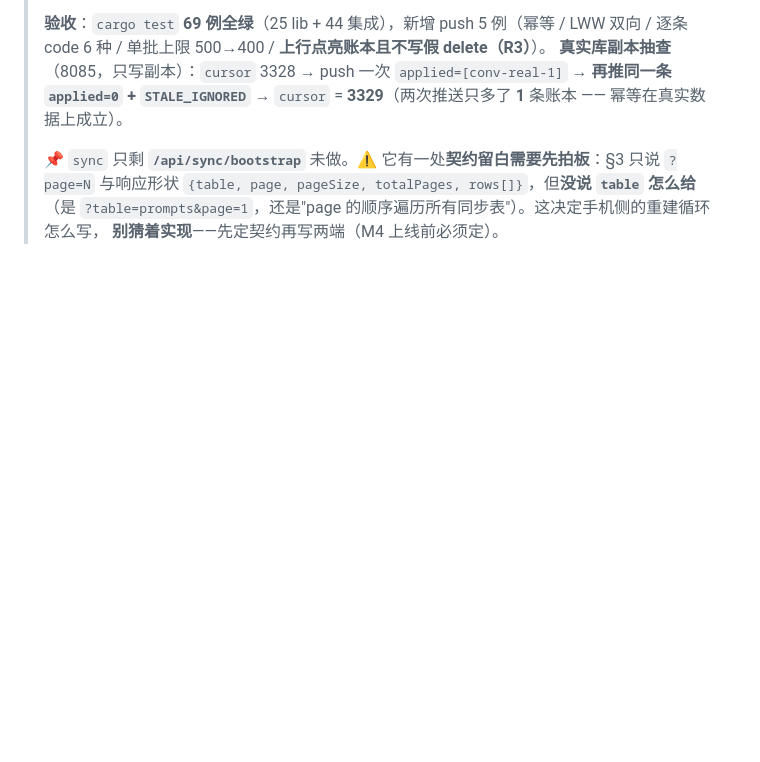
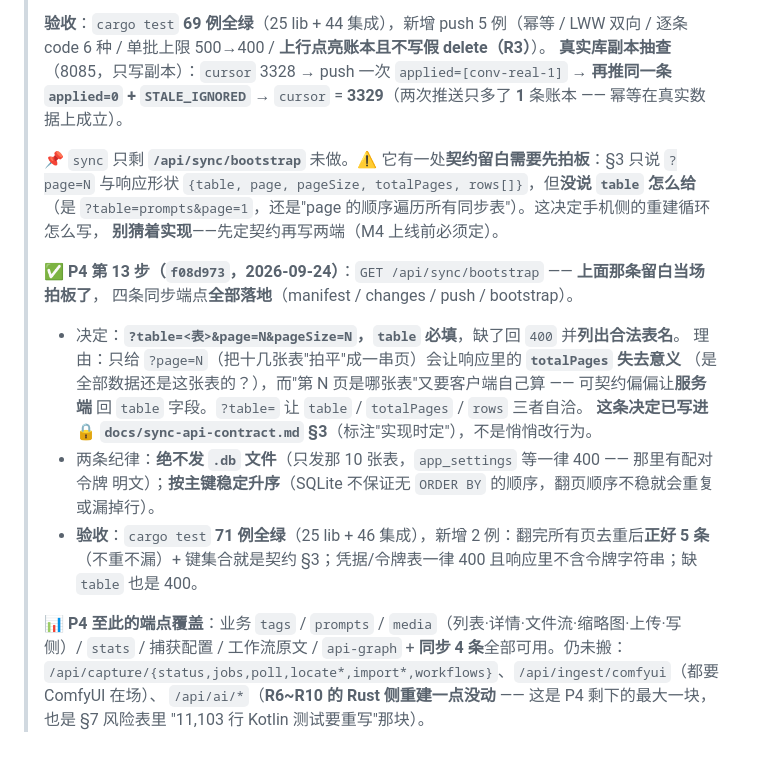
Before and after one commit to pixelllip/ComfyHub, a Markdown page: docs/implementation-master-plan.md, the part around the change. Rendered like a GitHub page; blank space fills up the shorter version.

Commit message:
文档：P4 第 13 步登记 —— 四条同步端点全部落地
- bootstrap 落地，契约 §3 的 table 留白当场拍板（?table=<表>&page=N，必填，400 时
  列出合法表名），决定已写进 🔒 sync-api-contract.md §3 并标注"实现时定"。
- 登记 71 例验收与两条纪律（绝不发 .db 文件 / 按主键稳定升序）。
- 补一张 P4 端点覆盖小结：业务端点 + 同步 4 条全部可用；仍未搬的是需要 ComfyUI 在场的
  /api/capture/* 与 /api/ingest/comfyui、以及 /api/ai/*（R6~R10 的 Rust 侧重建一点没动，
  那是 P4 剩下的最大一块）。

```diff
--- a/docs/implementation-master-plan.md
+++ b/docs/implementation-master-plan.md
@@ -465,3 +465,21 @@ hmac / sha2 / base64           # 媒体签名 URL、令牌比较、sha256 去重
 > `?page=N` 与响应形状 `{table, page, pageSize, totalPages, rows[]}`，但**没说 `table` 怎么给**
 > （是 `?table=prompts&page=1`，还是"page 的顺序遍历所有同步表"）。这决定手机侧的重建循环怎么写，
 > **别猜着实现**——先定契约再写两端（M4 上线前必须定）。
+>
+> ✅ **P4 第 13 步（`f08d973`，2026-09-24）**：`GET /api/sync/bootstrap` —— **上面那条留白当场拍板了**，
+> 四条同步端点**全部落地**（manifest / changes / push / bootstrap）。
+> - 决定：**`?table=<表>&page=N&pageSize=N`，`table` 必填**，缺了回 `400` 并**列出合法表名**。
+>   理由：只给 `?page=N`（把十几张表"拍平"成一串页）会让响应里的 **`totalPages` 失去意义**
+>   （是全部数据还是这张表的？），而"第 N 页是哪张表"又要客户端自己算 —— 可契约偏偏让**服务端**
+>   回 `table` 字段。`?table=` 让 `table` / `totalPages` / `rows` 三者自洽。
+>   **这条决定已写进 🔒 `docs/sync-api-contract.md` §3**（标注"实现时定"），不是悄悄改行为。
+> - 两条纪律：**绝不发 `.db` 文件**（只发那 10 张表，`app_settings` 等一律 400 —— 那里有配对令牌
+>   明文）；**按主键稳定升序**（SQLite 不保证无 `ORDER BY` 的顺序，翻页顺序不稳就会重复或漏掉行）。
+> - **验收**：`cargo test` **71 例全绿**（25 lib + 46 集成），新增 2 例：翻完所有页去重后**正好 5 条**
+>   （不重不漏）+ 键集合就是契约 §3；凭据/令牌表一律 400 且响应里不含令牌字符串；缺 `table` 也是 400。
+>
+> 📊 **P4 至此的端点覆盖**：业务 `tags` / `prompts` / `media`（列表·详情·文件流·缩略图·上传·写侧）/
+> `stats` / 捕获配置 / 工作流原文 / `api-graph` + **同步 4 条**全部可用。仍未搬：
+> `/api/capture/{status,jobs,poll,locate*,import*,workflows}`、`/api/ingest/comfyui`（都要 ComfyUI 在场）、
+> `/api/ai/*`（**R6~R10 的 Rust 侧重建一点没动** —— 这是 P4 剩下的最大一块，也是 §7 风险表里
+> "11,103 行 Kotlin 测试要重写"那块）。
```
